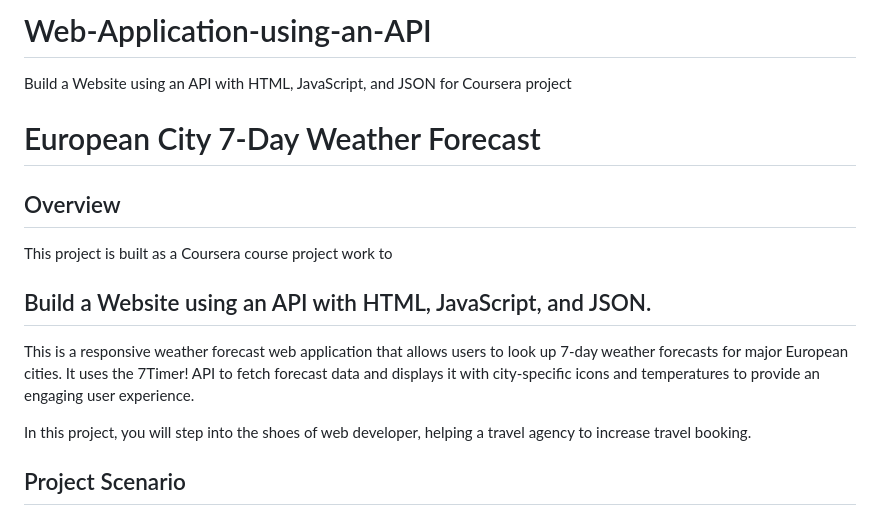
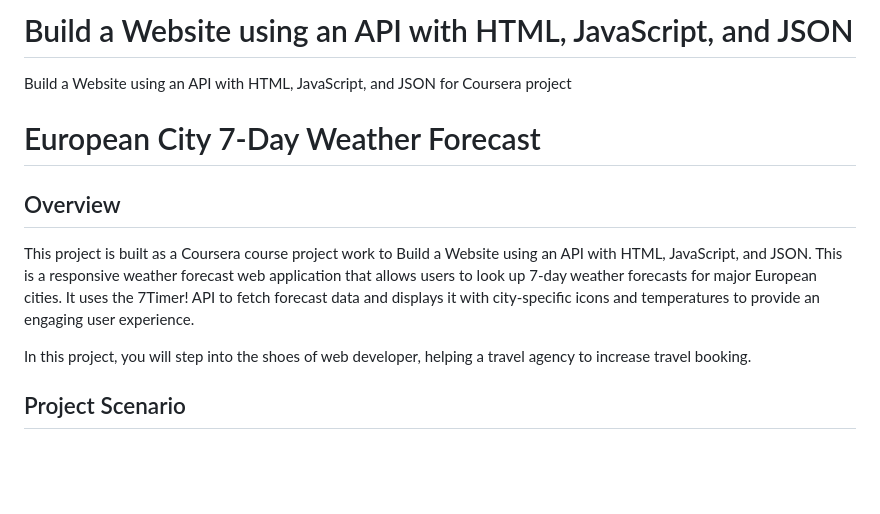
Before and after one commit to rajg2023/Web-Application-using-an-API, a Markdown page: README.md, the part around the change. GitHub-like rendering; blank space fills up the shorter version.

```diff
--- a/README.md
+++ b/README.md
@@ -1,14 +1,10 @@
-# Web-Application-using-an-API
+#  Build a Website using an API with HTML, JavaScript, and JSON
 Build a Website using an API with HTML, JavaScript, and JSON for Coursera project
 # European City 7-Day Weather Forecast
 
 ## Overview
 
-This project is built as a Coursera course project work to
-
-## Build a Website using an API with HTML, JavaScript, and JSON.
-
-This is a responsive weather forecast web application that allows users to look up 7-day weather forecasts for major European cities. It uses the 7Timer! API to fetch forecast data and displays it with city-specific icons and temperatures to provide an engaging user experience.
+This project is built as a Coursera course project work to Build a Website using an API with HTML, JavaScript, and JSON. This is a responsive weather forecast web application that allows users to look up 7-day weather forecasts for major European cities. It uses the 7Timer! API to fetch forecast data and displays it with city-specific icons and temperatures to provide an engaging user experience.
 
 
 In this project, you will step into the shoes of web developer, helping a travel agency to increase travel booking.
```
